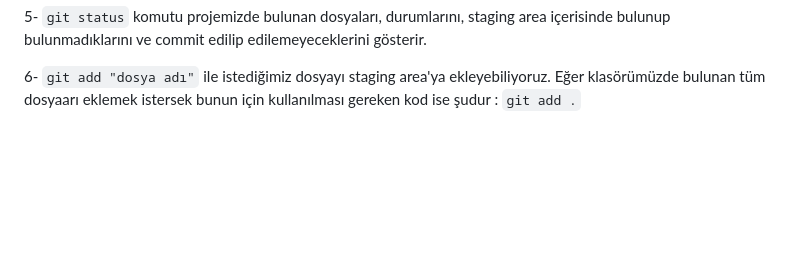
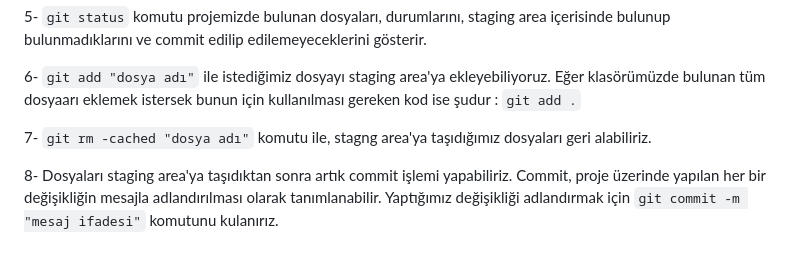
Before and after one commit to BerreYesilyurt/GitTutorial, a Markdown page: README.md, the part around the change. GitHub-like rendering; blank space fills up the shorter version.

```diff
--- a/README.md
+++ b/README.md
@@ -46,3 +46,7 @@ Ben bu yazıda Git Bash ile kullanabileceğimiz komutlardan bahsettim.
 5- `git status` komutu projemizde bulunan dosyaları, durumlarını, staging area içerisinde bulunup bulunmadıklarını ve commit edilip edilemeyeceklerini gösterir.
 
 6- `git add "dosya adı"` ile istediğimiz dosyayı staging area'ya ekleyebiliyoruz. Eğer klasörümüzde bulunan tüm dosyaarı eklemek istersek bunun için kullanılması gereken kod ise şudur : `git add .`
+
+7- `git rm -cached "dosya adı"` komutu ile, stagng area'ya taşıdığımız dosyaları geri alabiliriz.
+
+8- Dosyaları staging area'ya taşıdıktan sonra artık commit işlemi yapabiliriz. Commit, proje üzerinde yapılan her bir değişikliğin mesajla adlandırılması olarak tanımlanabilir. Yaptığımız değişikliği adlandırmak için `git commit -m "mesaj ifadesi"` komutunu kulanırız.
```
